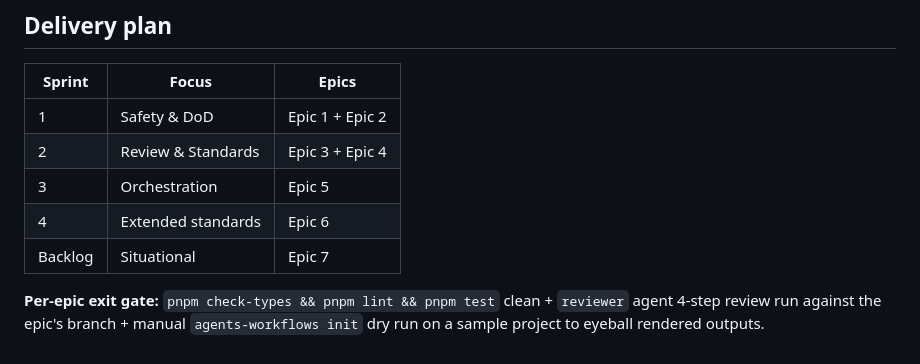
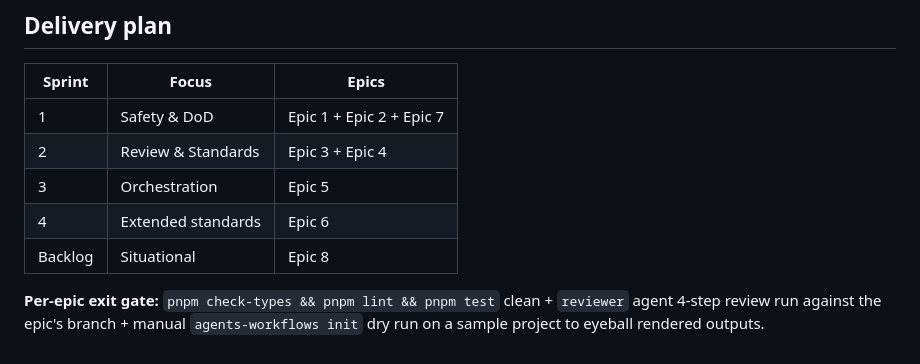
Before and after one commit to razvantomegea/agents-workflows, a Markdown page: PRD.md, the part around one of its changes. Drawn GitHub-style.

```diff
--- a/PRD.md
+++ b/PRD.md
@@ -1485,10 +1529,10 @@ Actionable breakdown of Parts 1–4 into deliverable epics. Each task names the
 
 | Sprint | Focus | Epics |
 |---|---|---|
-| 1 | Safety & DoD | Epic 1 + Epic 2 |
+| 1 | Safety & DoD | Epic 1 + Epic 2 + Epic 7 |
 | 2 | Review & Standards | Epic 3 + Epic 4 |
 | 3 | Orchestration | Epic 5 |
 | 4 | Extended standards | Epic 6 |
-| Backlog | Situational | Epic 7 |
+| Backlog | Situational | Epic 8 |
 
 **Per-epic exit gate:** `pnpm check-types && pnpm lint && pnpm test` clean + `reviewer` agent 4-step review run against the epic's branch + manual `agents-workflows init` dry run on a sample project to eyeball rendered outputs.
```
Also changed, not shown: other parts of PRD.md (+51 -7 lines), AGENTS.md (+8 -1 lines), CLAUDE.md (+8 -1 lines).
